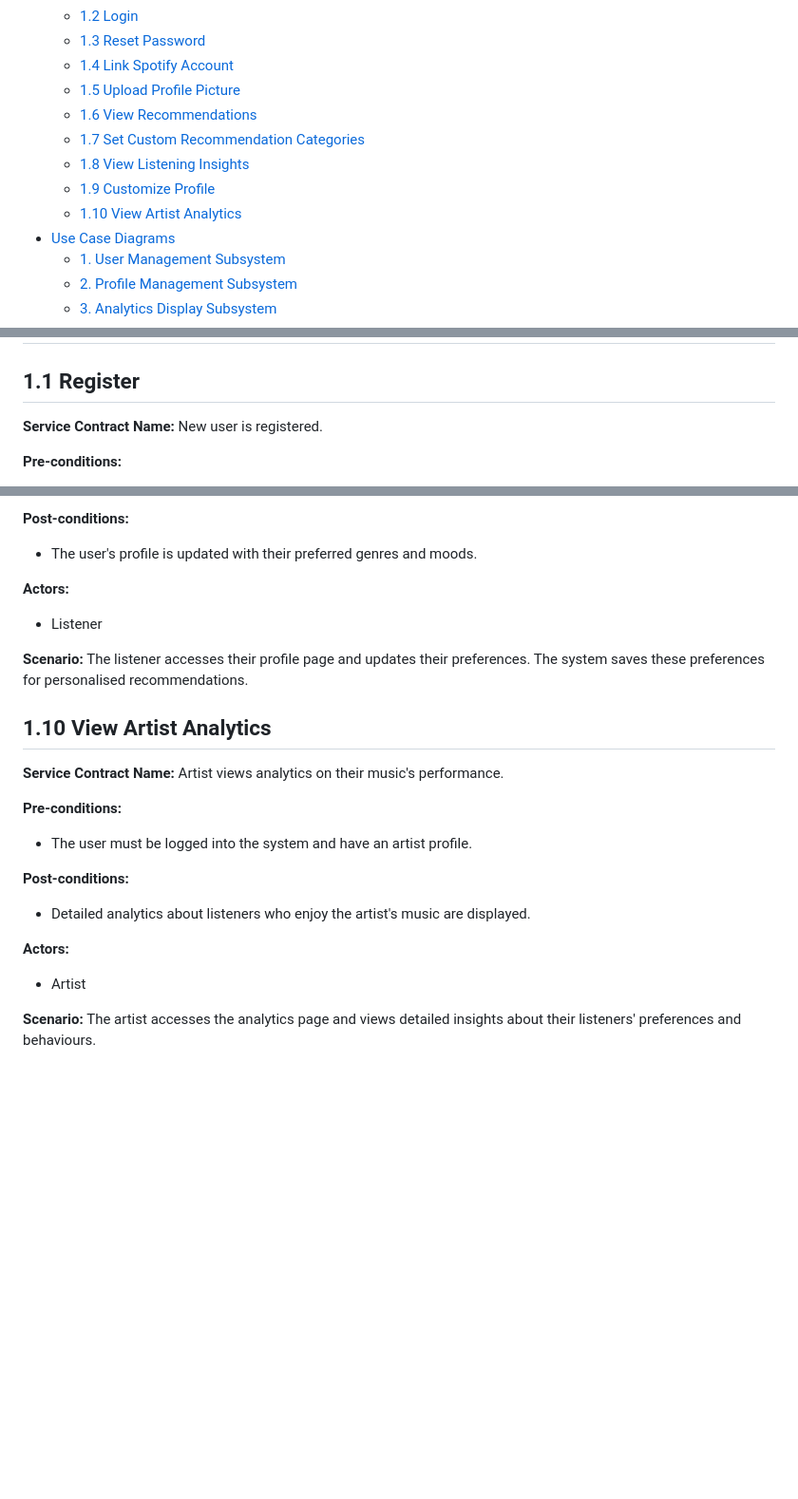
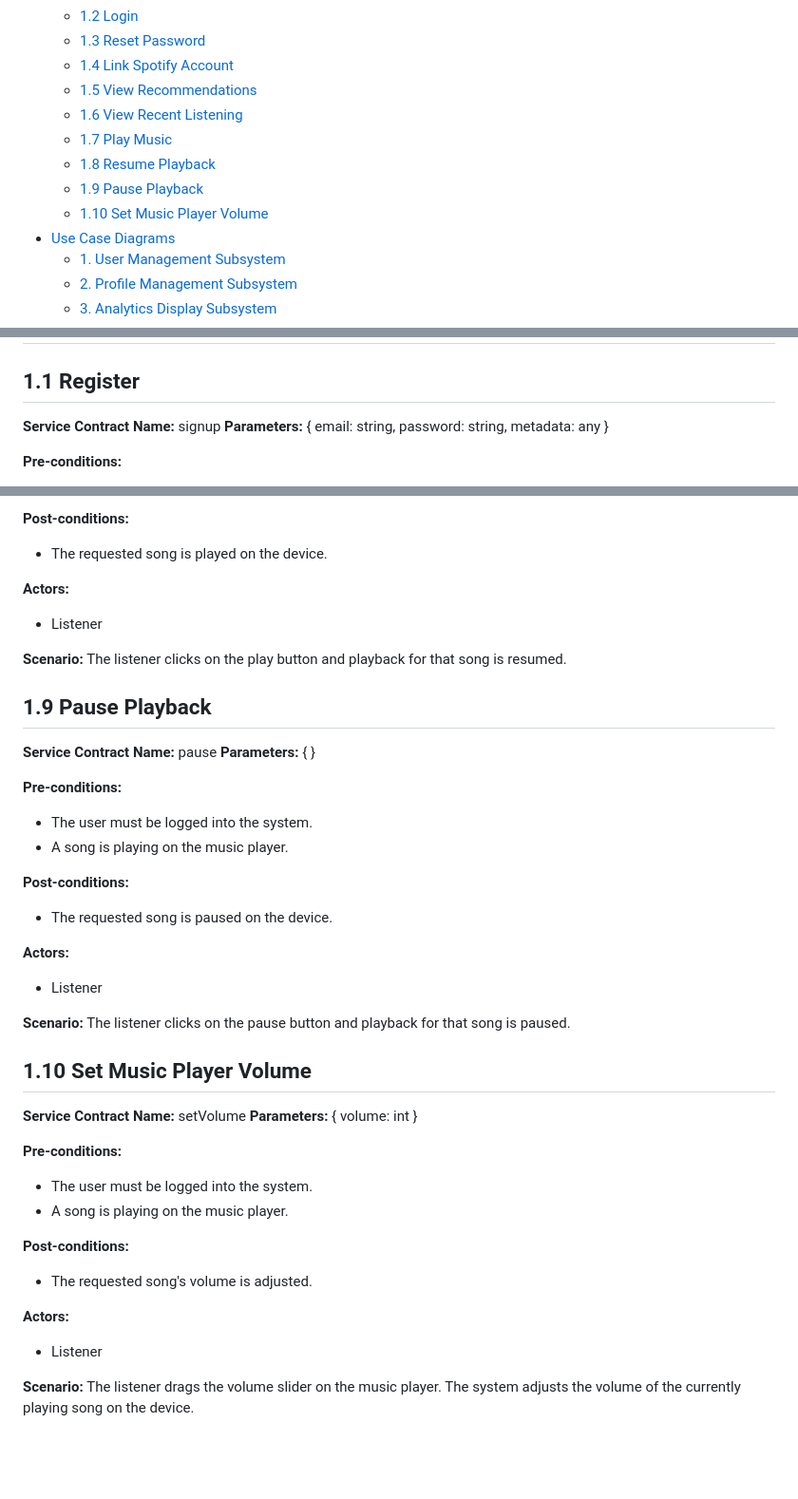
Before and after one commit to COS301-SE-2024/ECHO, a Markdown page: Documentation/RequirementSpecification.md, 3 parts joined by grey strips. Shown at 95% size. GitHub-like rendering; blank space fills up the shorter version.

```diff
--- a/Documentation/RequirementSpecification.md
+++ b/Documentation/RequirementSpecification.md
@@ -33,12 +33,12 @@
   - [1.2 Login](#12-login)
   - [1.3 Reset Password](#13-reset-password)
   - [1.4 Link Spotify Account](#14-link-spotify-account)
-  - [1.5 Upload Profile Picture](#15-upload-profile-picture)
-  - [1.6 View Recommendations](#16-view-recommendations)
-  - [1.7 Set Custom Recommendation Categories](#17-set-custom-recommendation-categories)
-  - [1.8 View Listening Insights](#18-view-listening-insights)
-  - [1.9 Customize Profile](#19-customize-profile)
-  - [1.10 View Artist Analytics](#110-view-artist-analytics)
+  - [1.5 View Recommendations](#15-view-recommendations)
+  - [1.6 View Recent Listening](#16-view-recent-listening)
+  - [1.7 Play Music](#17-play-music)
+  - [1.8 Resume Playback](#18-resume-playback)
+  - [1.9 Pause Playback](#19-pause-playback)
+  - [1.10 Set Music Player Volume](#110-set-music-player-volume)
 - [Use Case Diagrams](#use-case-diagrams)
   - [1. User Management Subsystem](#1-user-management-subsystem)
   - [2. Profile Management Subsystem](#2-profile-management-subsystem)
@@ -248,7 +248,8 @@ ECHO is a Progressive Web Application that interacts with the Spotify API and ta
 # Service Contracts
 
 ## 1.1 Register
-**Service Contract Name:** New user is registered.
+**Service Contract Name:** signup
+**Parameters:** { email: string, password: string, metadata: any }
 
 **Pre-conditions:**
 - The user must not be a registered user.
@@ -386,29 +379,46 @@ The listener accesses the insights page. The system fetches and displays various
 
 **Post-conditions:**
-- The user's profile is updated with their preferred genres and moods.
+- The requested song is played on the device.
 
 **Actors:**
 - Listener
 
 **Scenario:**
-The listener accesses their profile page and updates their preferences. The system saves these preferences for personalised recommendations.
+The listener clicks on the play button and playback for that song is resumed.
 
-## 1.10 View Artist Analytics
-**Service Contract Name:** Artist views analytics on their music's performance.
+## 1.9 Pause Playback
+**Service Contract Name:** pause
+**Parameters:** { }
 
 **Pre-conditions:**
-- The user must be logged into the system and have an artist profile.
+- The user must be logged into the system.
+- A song is playing on the music player.
 
 **Post-conditions:**
-- Detailed analytics about listeners who enjoy the artist's music are displayed.
+- The requested song is paused on the device.
 
 **Actors:**
-- Artist
+- Listener
 
 **Scenario:**
-The artist accesses the analytics page and views detailed insights about their listeners' preferences and behaviours.
+The listener clicks on the pause button and playback for that song is paused.
 
+## 1.10 Set Music Player Volume
+**Service Contract Name:** setVolume
+**Parameters:** { volume: int }
 
+**Pre-conditions:**
+- The user must be logged into the system.
+- A song is playing on the music player.
+
+**Post-conditions:**
+- The requested song's volume is adjusted.
+
+**Actors:**
+- Listener
+
+**Scenario:**
+The listener drags the volume slider on the music player. The system adjusts the volume of the currently playing song on the device.
 
 <br />
 <br />
```
Also changed, not shown: other parts of Documentation/RequirementSpecification.md (+25 -33 lines).
